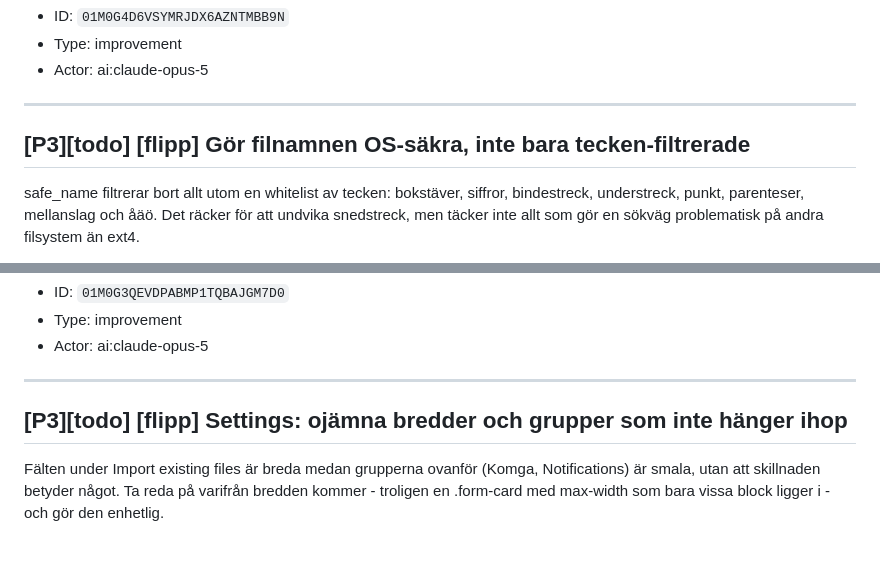
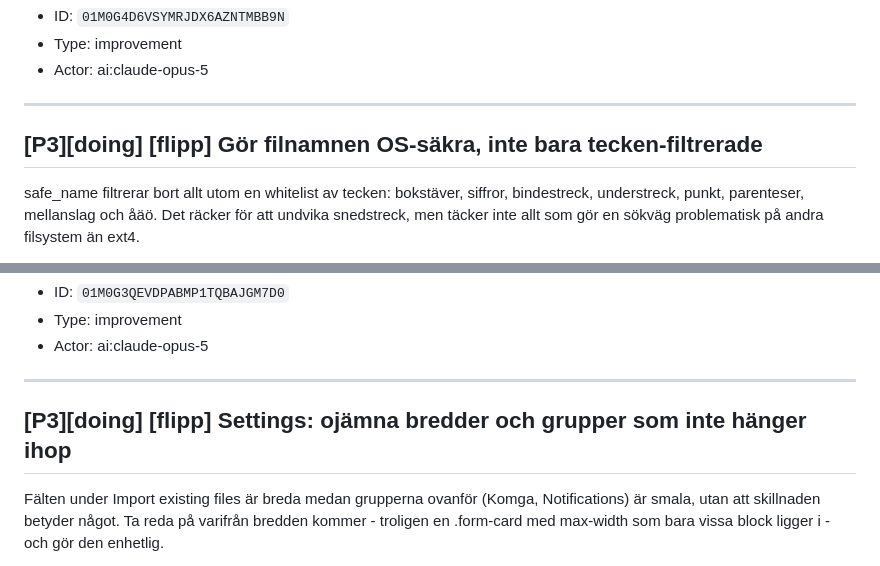
Before and after one commit to Armandur/flipp-dl, a Markdown page: backlog.md, 2 parts joined by grey strips. Drawn GitHub-style.

```diff
--- a/backlog.md
+++ b/backlog.md
@@ -265,7 +293,7 @@ Motsvarande fråga finns i prenly-dl (TASK-1405), men där kompliceras den av at
 
 ---
 
-## [P3][todo] [flipp] Gör filnamnen OS-säkra, inte bara tecken-filtrerade
+## [P3][doing] [flipp] Gör filnamnen OS-säkra, inte bara tecken-filtrerade
 
 safe_name filtrerar bort allt utom en whitelist av tecken: bokstäver, siffror, bindestreck, understreck, punkt, parenteser, mellanslag och åäö. Det räcker för att undvika snedstreck, men täcker inte allt som gör en sökväg problematisk på andra filsystem än ext4.
 
@@ -296,7 +324,7 @@ Här FINNS redan nedladdade filer i drift - 1094 stycken. Namnregeln får därf
 
 ---
 
-## [P3][todo] [flipp] Settings: ojämna bredder och grupper som inte hänger ihop
+## [P3][doing] [flipp] Settings: ojämna bredder och grupper som inte hänger ihop
 
 Fälten under Import existing files är breda medan grupperna ovanför (Komga, Notifications) är smala, utan att skillnaden betyder något. Ta reda på varifrån bredden kommer - troligen en .form-card med max-width som bara vissa block ligger i - och gör den enhetlig.
 
```
Also changed, not shown: other parts of backlog.md (+29 -1 lines).
